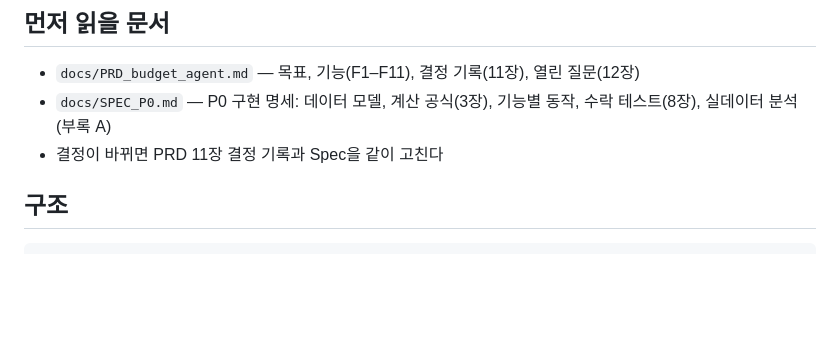
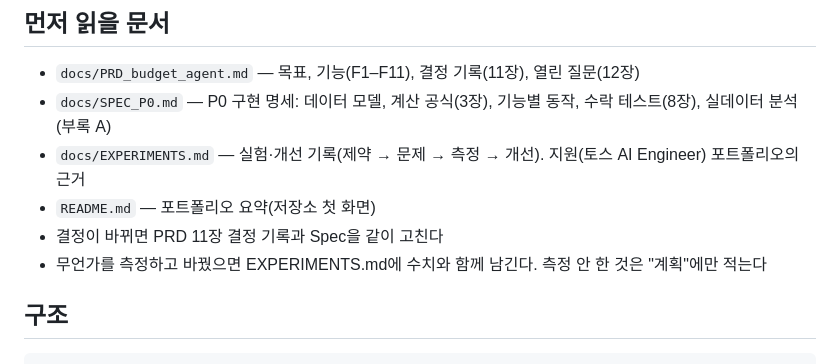
Before and after one commit to LeeJaeHu/conmoney, a Markdown page: CLAUDE.md, the part around the change. GitHub-like rendering; blank space fills up the shorter version.

Commit message:
포트폴리오 README와 실험·개선 기록
- README.md: 문제 → 만든 것 → 설계(구성도) → 측정 → 다음 단계
- docs/EXPERIMENTS.md: E1~E9 실제 측정한 개선 과정, 아직 안 한 평가는 계획으로 분리

Co-Authored-By: Claude Opus 5.5 <noreply@anthropic.com>

````diff
--- a/CLAUDE.md
+++ b/CLAUDE.md
@@ -5,7 +5,10 @@
 ## 먼저 읽을 문서
 - `docs/PRD_budget_agent.md` — 목표, 기능(F1–F11), 결정 기록(11장), 열린 질문(12장)
 - `docs/SPEC_P0.md` — P0 구현 명세: 데이터 모델, 계산 공식(3장), 기능별 동작, 수락 테스트(8장), 실데이터 분석(부록 A)
+- `docs/EXPERIMENTS.md` — 실험·개선 기록(제약 → 문제 → 측정 → 개선). 지원(토스 AI Engineer) 포트폴리오의 근거
+- `README.md` — 포트폴리오 요약(저장소 첫 화면)
 - 결정이 바뀌면 PRD 11장 결정 기록과 Spec을 같이 고친다
+- 무언가를 측정하고 바꿨으면 EXPERIMENTS.md에 수치와 함께 남긴다. 측정 안 한 것은 "계획"에만 적는다
 
 ## 구조
 ```
````
Also changed, not shown: README.md (added, +95 -0 lines), docs/EXPERIMENTS.md (added, +106 -0 lines).
